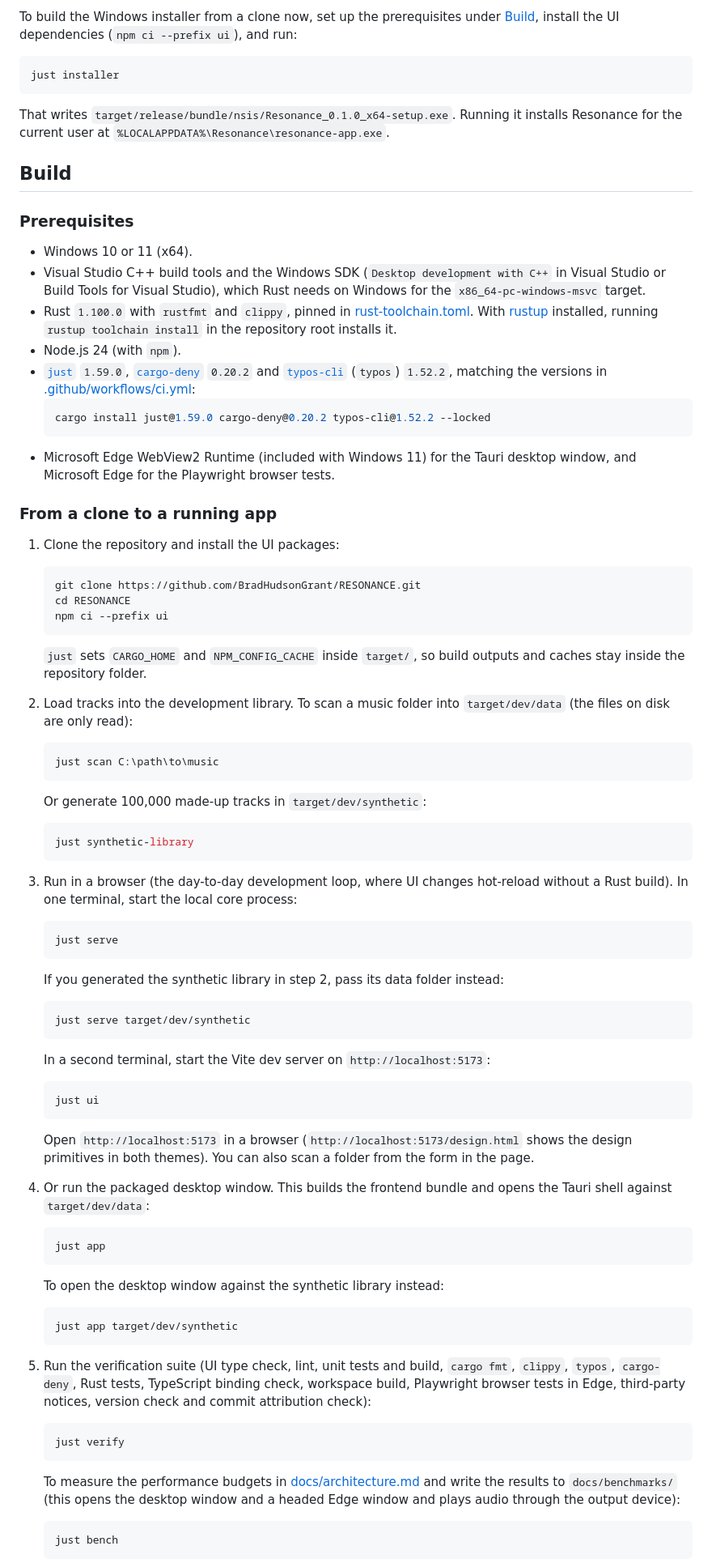
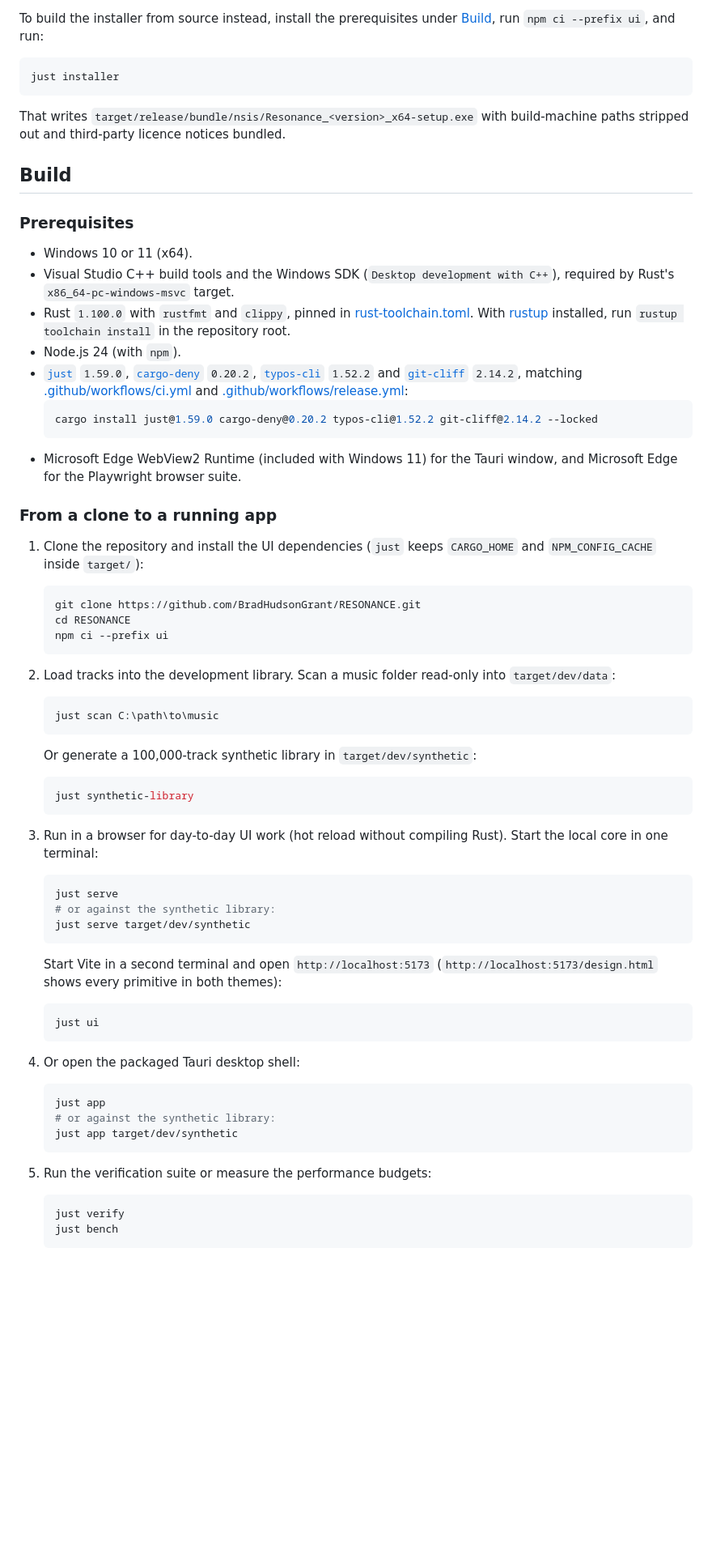
Before and after one commit to BradHudsonGrant/RESONANCE, a Markdown page: README.md, the part around one of its changes. Shown at 81% size. Drawn GitHub-style; blank space fills up the shorter version.

````diff
--- a/README.md
+++ b/README.md
@@ -18,74 +38,64 @@ There is no published release yet. Release v0.1.0 ([#23](https://github.com/Brad
 
-To build the Windows installer from a clone now, set up the prerequisites under [Build](#build), install the UI dependencies (`npm ci --prefix ui`), and run:
+To build the installer from source instead, install the prerequisites under [Build](#build), run `npm ci --prefix ui`, and run:
 
 ```powershell
 just installer
 ```
 
-That writes `target/release/bundle/nsis/Resonance_0.1.0_x64-setup.exe`. Running it installs Resonance for the current user at `%LOCALAPPDATA%\Resonance\resonance-app.exe`.
+That writes `target/release/bundle/nsis/Resonance_<version>_x64-setup.exe` with build-machine paths stripped out and third-party licence notices bundled.
 
 ## Build
 
 ### Prerequisites
 
 - Windows 10 or 11 (x64).
-- Visual Studio C++ build tools and the Windows SDK (`Desktop development with C++` in Visual Studio or Build Tools for Visual Studio), which Rust needs on Windows for the `x86_64-pc-windows-msvc` target.
-- Rust `1.100.0` with `rustfmt` and `clippy`, pinned in [rust-toolchain.toml](rust-toolchain.toml). With [rustup](https://rustup.rs) installed, running `rustup toolchain install` in the repository root installs it.
+- Visual Studio C++ build tools and the Windows SDK (`Desktop development with C++`), required by Rust's `x86_64-pc-windows-msvc` target.
+- Rust `1.100.0` with `rustfmt` and `clippy`, pinned in [rust-toolchain.toml](rust-toolchain.toml). With [rustup](https://rustup.rs) installed, run `rustup toolchain install` in the repository root.
 - Node.js 24 (with `npm`).
-- [`just`](https://github.com/casey/just) `1.59.0`, [`cargo-deny`](https://github.com/EmbarkStudios/cargo-deny) `0.20.2` and [`typos-cli`](https://github.com/crate-ci/typos) (`typos`) `1.52.2`, matching the versions in [.github/workflows/ci.yml](.github/workflows/ci.yml):
+- [`just`](https://github.com/casey/just) `1.59.0`, [`cargo-deny`](https://github.com/EmbarkStudios/cargo-deny) `0.20.2`, [`typos-cli`](https://github.com/crate-ci/typos) `1.52.2` and [`git-cliff`](https://github.com/orhun/git-cliff) `2.14.2`, matching [.github/workflows/ci.yml](.github/workflows/ci.yml) and [.github/workflows/release.yml](.github/workflows/release.yml):
   ```powershell
-  cargo install just@1.59.0 cargo-deny@0.20.2 typos-cli@1.52.2 --locked
+  cargo install just@1.59.0 cargo-deny@0.20.2 typos-cli@1.52.2 git-cliff@2.14.2 --locked
   ```
-- Microsoft Edge WebView2 Runtime (included with Windows 11) for the Tauri desktop window, and Microsoft Edge for the Playwright browser tests.
+- Microsoft Edge WebView2 Runtime (included with Windows 11) for the Tauri window, and Microsoft Edge for the Playwright browser suite.
 
 ### From a clone to a running app
 
-1. Clone the repository and install the UI packages:
+1. Clone the repository and install the UI dependencies (`just` keeps `CARGO_HOME` and `NPM_CONFIG_CACHE` inside `target/`):
    ```powershell
    git clone https://github.com/BradHudsonGrant/RESONANCE.git
    cd RESONANCE
    npm ci --prefix ui
    ```
-   `just` sets `CARGO_HOME` and `NPM_CONFIG_CACHE` inside `target/`, so build outputs and caches stay inside the repository folder.
 
-2. Load tracks into the development library. To scan a music folder into `target/dev/data` (the files on disk are only read):
+2. Load tracks into the development library. Scan a music folder read-only into `target/dev/data`:
    ```powershell
    just scan C:\path\to\music
    ```
-   Or generate 100,000 made-up tracks in `target/dev/synthetic`:
+   Or generate a 100,000-track synthetic library in `target/dev/synthetic`:
    ```powershell
    just synthetic-library
    ```
 
-3. Run in a browser (the day-to-day development loop, where UI changes hot-reload without a Rust build). In one terminal, start the local core process:
+3. Run in a browser for day-to-day UI work (hot reload without compiling Rust). Start the local core in one terminal:
    ```powershell
    just serve
-   ```
-   If you generated the synthetic library in step 2, pass its data folder instead:
-   ```powershell
+   # or against the synthetic library:
    just serve target/dev/synthetic
    ```
-   In a second terminal, start the Vite dev server on `http://localhost:5173`:
+   Start Vite in a second terminal and open `http://localhost:5173` (`http://localhost:5173/design.html` shows every primitive in both themes):
    ```powershell
    just ui
    ```
-   Open `http://localhost:5173` in a browser (`http://localhost:5173/design.html` shows the design primitives in both themes). You can also scan a folder from the form in the page.
 
-4. Or run the packaged desktop window. This builds the frontend bundle and opens the Tauri shell against `target/dev/data`:
+4. Or open the packaged Tauri desktop shell:
    ```powershell
    just app
-   ```
-   To open the desktop window against the synthetic library instead:
-   ```powershell
+   # or against the synthetic library:
    just app target/dev/synthetic
    ```
 
-5. Run the verification suite (UI type check, lint, unit tests and build, `cargo fmt`, `clippy`, `typos`, `cargo-deny`, Rust tests, TypeScript binding check, workspace build, Playwright browser tests in Edge, third-party notices, version check and commit attribution check):
+5. Run the verification suite or measure the performance budgets:
    ```powershell
    just verify
-   ```
-
-   To measure the performance budgets in [docs/architecture.md](docs/architecture.md#performance-budgets) and write the results to `docs/benchmarks/` (this opens the desktop window and a headed Edge window and plays audio through the output device):
-   ```powershell
    just bench
    ```
````
Also changed, not shown: other parts of README.md (+39 -16 lines), docs/images/library-light.png (added), docs/images/library.png, docs/images/mix.png (added).
